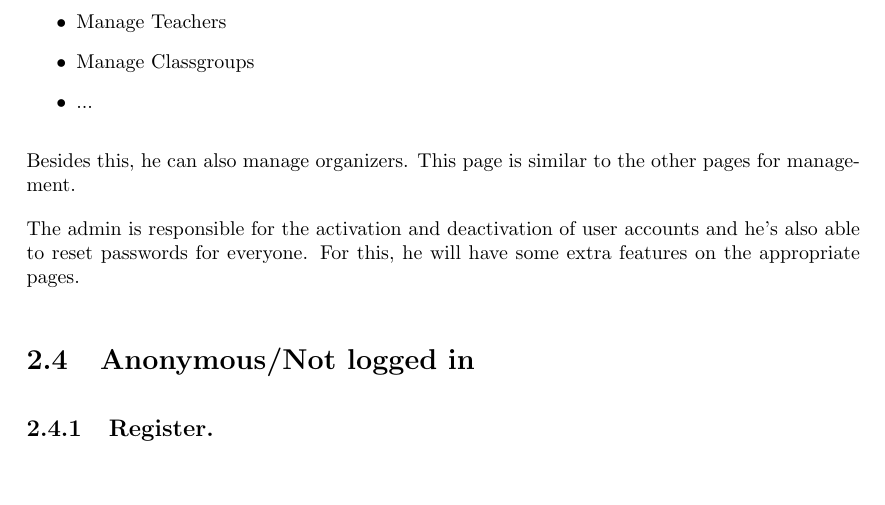
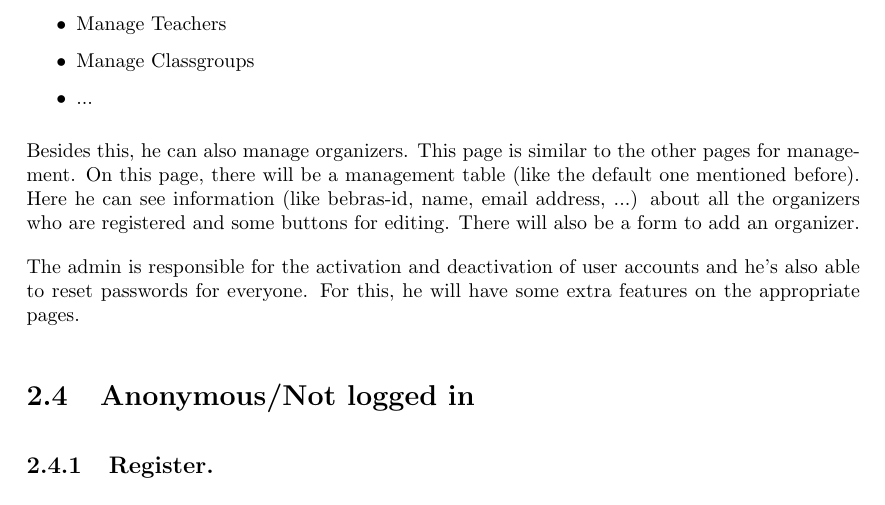
Before and after one commit to SanderDemeester/avank-bebras, a LaTeX document (design/srs/srs.tex, which reads design/srs/formal/admin.tex): part of page 15 of 31, cut so that both start at the same text, the shorter picture padded with empty space. Compiled offline with pdfLaTeX.

Commit message:
refer to default management table

```diff
--- a/design/srs/formal/admin.tex
+++ b/design/srs/formal/admin.tex
@@ -11,7 +11,7 @@ The administrator is all powerful in general, he's at the top of the hierarchy.
 \item ...
 \end{itemize}
 
-Besides this, he can also manage organizers. This page is similar to the other pages for management.
+Besides this, he can also manage organizers. This page is similar to the other pages for management. On this page, there will be a management table (like the default one mentioned before). Here he can see information (like bebras-id, name, email address, ...) about all the organizers who are registered and some buttons for editing. There will also be a form to add an organizer.
 
 The admin is responsible for the activation and deactivation of user accounts and he's also able to reset passwords for everyone. For this, he will have some extra features on the appropriate pages.
 
```
